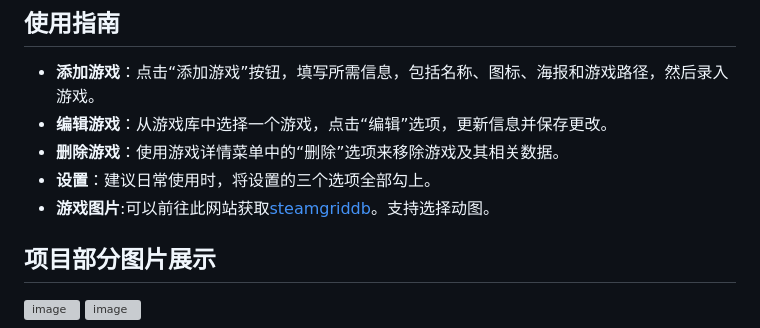
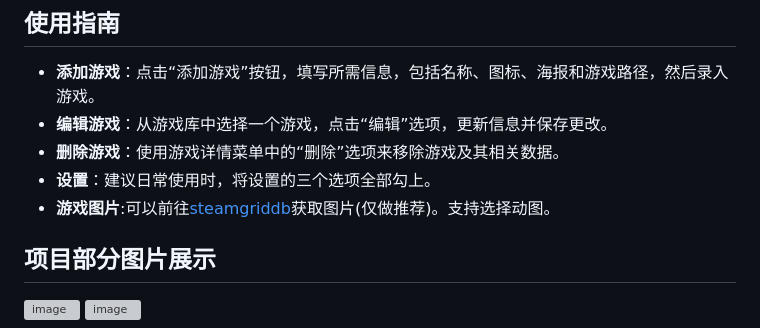
Before and after one commit to Lucas04-nhr/NekoGame, a Markdown page: README.md, the part around the change. GitHub-like rendering; grey boxes are pictures that could not be loaded.

```diff
--- a/README.md
+++ b/README.md
@@ -46,7 +46,7 @@ npm run build
 - **编辑游戏**：从游戏库中选择一个游戏，点击“编辑”选项，更新信息并保存更改。
 - **删除游戏**：使用游戏详情菜单中的“删除”选项来移除游戏及其相关数据。
 - **设置**：建议日常使用时，将设置的三个选项全部勾上。
-- **游戏图片**:可以前往此网站获取[steamgriddb](https://www.steamgriddb.com/)。支持选择动图。
+- **游戏图片**:可以前往[steamgriddb](https://www.steamgriddb.com/)获取图片(仅做推荐)。支持选择动图。
 
 ## 项目部分图片展示
 ![image](https://github.com/user-attachments/assets/0778ddec-fd26-49a6-924b-97462f92a490)
```
